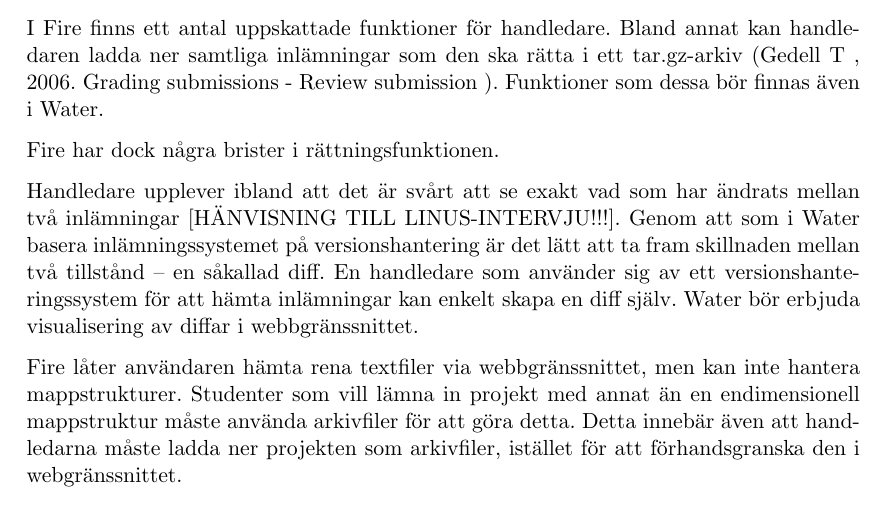
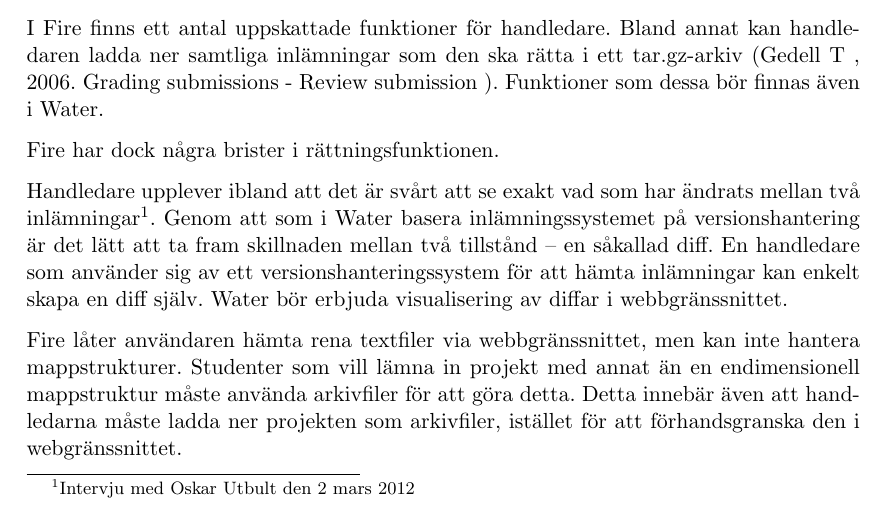
Before and after one commit to water/resources, a LaTeX thesis (report/main.tex, which reads report/include/domain/rattning.tex): part of page 15 of 57, cut so that both start at the same text. Compiled offline with pdfLaTeX.

Commit message:
Add footnote

```diff
--- a/report/include/domain/rattning.tex
+++ b/report/include/domain/rattning.tex
@@ -4,7 +4,7 @@
 
 Fire har dock några brister i rättningsfunktionen.
 
-Handledare upplever ibland att det är svårt att se exakt vad som har ändrats mellan två inlämningar [HÄNVISNING TILL LINUS-INTERVJU!!!]. Genom att som i Water basera inlämningssystemet på versionshantering är det lätt att ta fram skillnaden mellan två tillstånd – en såkallad diff. En handledare som använder sig av ett versionshanteringssystem för att hämta inlämningar kan enkelt skapa en diff själv. Water bör erbjuda visualisering av diffar i webbgränssnittet.
+Handledare upplever ibland att det är svårt att se exakt vad som har ändrats mellan två inlämningar\footnote{Intervju med Oskar Utbult den 2 mars 2012}. Genom att som i Water basera inlämningssystemet på versionshantering är det lätt att ta fram skillnaden mellan två tillstånd – en såkallad diff. En handledare som använder sig av ett versionshanteringssystem för att hämta inlämningar kan enkelt skapa en diff själv. Water bör erbjuda visualisering av diffar i webbgränssnittet.
 
 Fire låter användaren hämta rena textfiler via webbgränssnittet, men kan inte hantera mappstrukturer. Studenter som vill lämna in projekt med annat än en endimensionell mappstruktur måste använda arkivfiler för att göra detta. Detta innebär även att handledarna måste ladda ner projekten som arkivfiler, istället för att förhandsgranska den i webgränssnittet.
 
```
